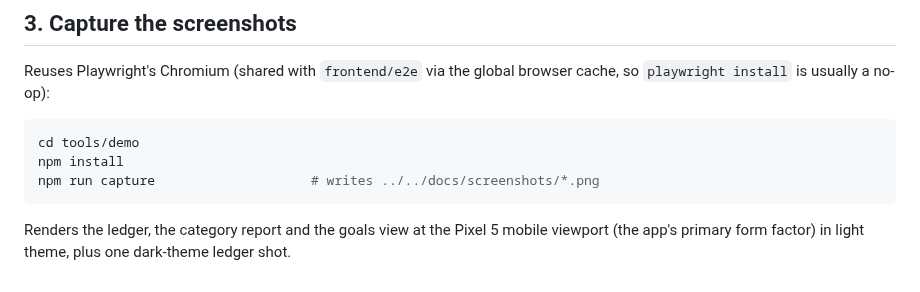
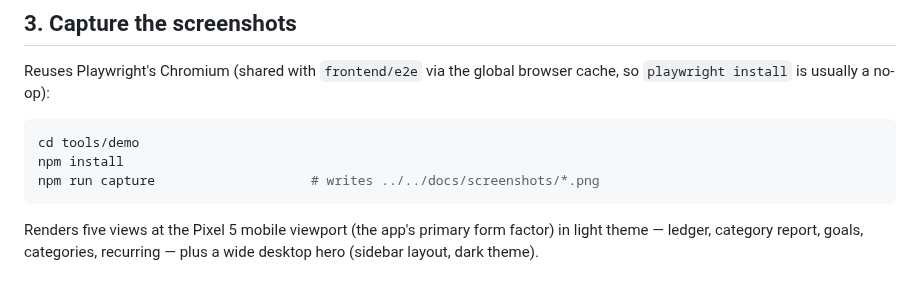
Before and after one commit to anym001/pocketlog, a Markdown page: tools/demo/README.md, the part around the change. GitHub-like rendering.

````diff
--- a/tools/demo/README.md
+++ b/tools/demo/README.md
@@ -42,6 +42,6 @@ npm install
 npm run capture                    # writes ../../docs/screenshots/*.png
 ```
 
-Renders the ledger, the category report and the goals view at the Pixel 5
-mobile viewport (the app's primary form factor) in light theme, plus one
-dark-theme ledger shot.
+Renders five views at the Pixel 5 mobile viewport (the app's primary form
+factor) in light theme — ledger, category report, goals, categories,
+recurring — plus a wide desktop hero (sidebar layout, dark theme).
````
Also changed, not shown: README.md (+10 -5 lines), docs/screenshots/categories.png (added), docs/screenshots/desktop.png (added), docs/screenshots/ledger-dark.png (deleted), docs/screenshots/recurring.png (added), docs/screenshots/reports.png, 2 other files.
